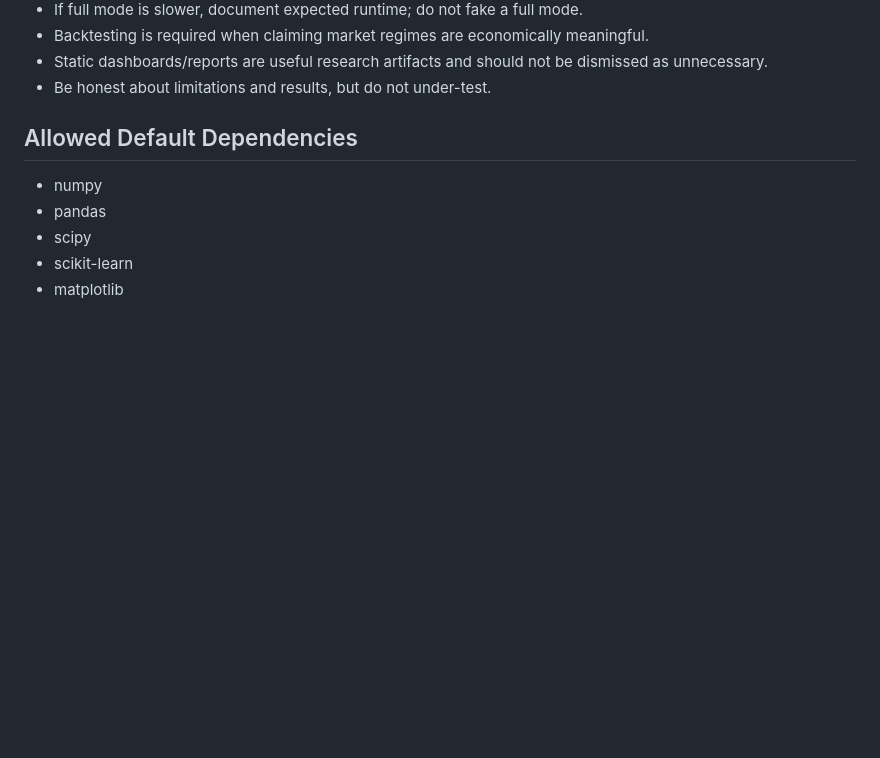
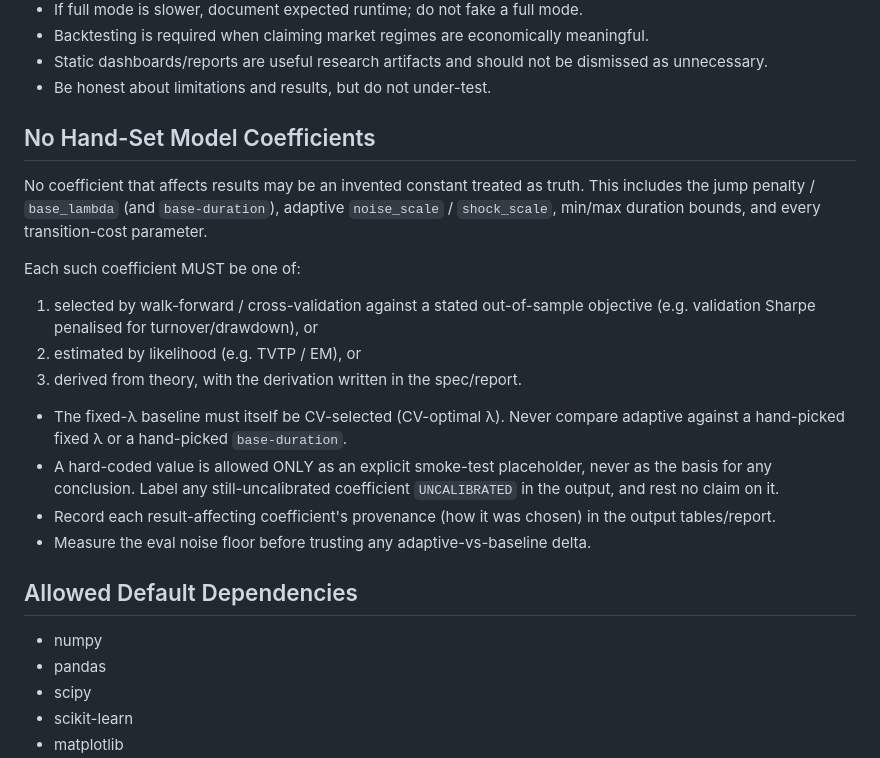
Before and after one commit to VincentTLe/adaptive_jump_model, a Markdown page: AGENTS.md, the part around the change. Drawn GitHub-style; blank space fills up the shorter version.

Commit message:
Add AGENTS rule: no hand-set model coefficients (must be CV-selected, MLE-fit, or theory-derived)

```diff
--- a/AGENTS.md
+++ b/AGENTS.md
@@ -30,6 +30,28 @@ This is a serious research project, not a toy demo project.
 - Static dashboards/reports are useful research artifacts and should not be
   dismissed as unnecessary.
 - Be honest about limitations and results, but do not under-test.
+
+## No Hand-Set Model Coefficients
+
+No coefficient that affects results may be an invented constant treated as truth.
+This includes the jump penalty / `base_lambda` (and `base-duration`), adaptive
+`noise_scale` / `shock_scale`, min/max duration bounds, and every
+transition-cost parameter.
+
+Each such coefficient MUST be one of:
+1. selected by walk-forward / cross-validation against a stated out-of-sample
+   objective (e.g. validation Sharpe penalised for turnover/drawdown), or
+2. estimated by likelihood (e.g. TVTP / EM), or
+3. derived from theory, with the derivation written in the spec/report.
+
+- The fixed-λ baseline must itself be CV-selected (CV-optimal λ). Never compare
+  adaptive against a hand-picked fixed λ or a hand-picked `base-duration`.
+- A hard-coded value is allowed ONLY as an explicit smoke-test placeholder,
+  never as the basis for any conclusion. Label any still-uncalibrated
+  coefficient `UNCALIBRATED` in the output, and rest no claim on it.
+- Record each result-affecting coefficient's provenance (how it was chosen) in
+  the output tables/report.
+- Measure the eval noise floor before trusting any adaptive-vs-baseline delta.
 
 ## Allowed Default Dependencies
 
```
